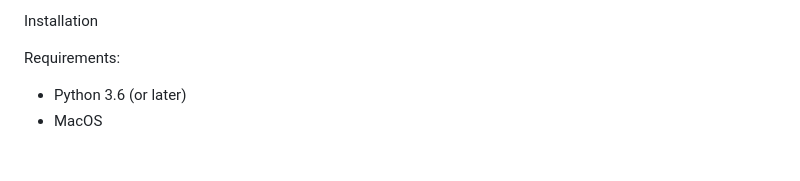
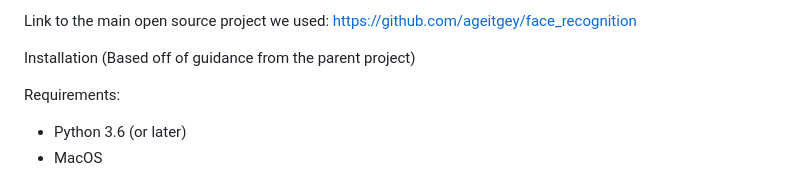
Before and after one commit to shanetran248/Facial-Recognition-GUI--Open-Source-Project-, a Markdown page: README.md, the part around the change. Rendered like a GitHub page; blank space fills up the shorter version.

```diff
--- a/README.md
+++ b/README.md
@@ -1,4 +1,6 @@
-Installation
+Link to the main open source project we used: https://github.com/ageitgey/face_recognition
+
+Installation (Based off of guidance from the parent project)
 
 Requirements:
 - Python 3.6 (or later)
```
